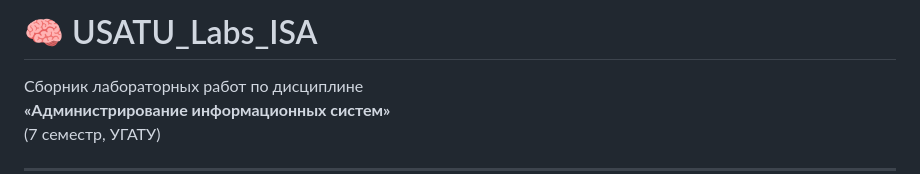
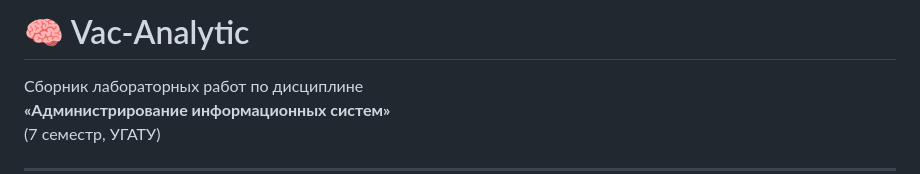
Before and after one commit to tishembitov/USATU_Labs_ISA, a Markdown page: README.md, the part around the change. GitHub-like rendering.

```diff
--- a/README.md
+++ b/README.md
@@ -1,4 +1,4 @@
-# 🧠 USATU_Labs_ISA
+# 🧠 Vac-Analytic
 
 Сборник лабораторных работ по дисциплине
 **«Администрирование информационных систем»**
```
